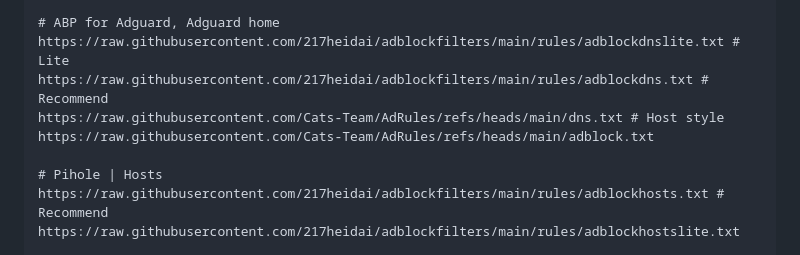
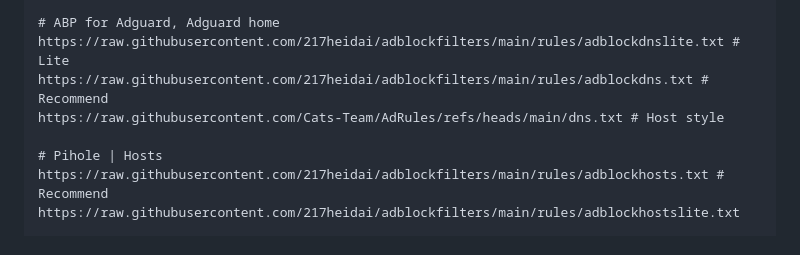
Before and after one commit to fun-ed/blahdns, a Markdown page: hosts/README.md, the part around the change. Rendered like a GitHub page.

Commit message:
fix: update source

```diff
--- a/hosts/README.md
+++ b/hosts/README.md
@@ -52,7 +52,6 @@ https://raw.githubusercontent.com/Cats-Team/AdRules/main/adblock_plus.txt
 https://raw.githubusercontent.com/217heidai/adblockfilters/main/rules/adblockdnslite.txt # Lite
 https://raw.githubusercontent.com/217heidai/adblockfilters/main/rules/adblockdns.txt # Recommend
 https://raw.githubusercontent.com/Cats-Team/AdRules/refs/heads/main/dns.txt # Host style
-https://raw.githubusercontent.com/Cats-Team/AdRules/refs/heads/main/adblock.txt
 
 # Pihole | Hosts
 https://raw.githubusercontent.com/217heidai/adblockfilters/main/rules/adblockhosts.txt # Recommend
```
